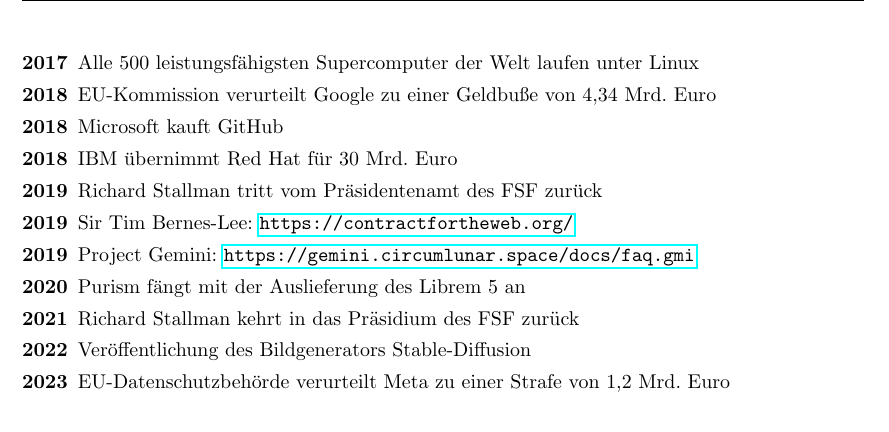
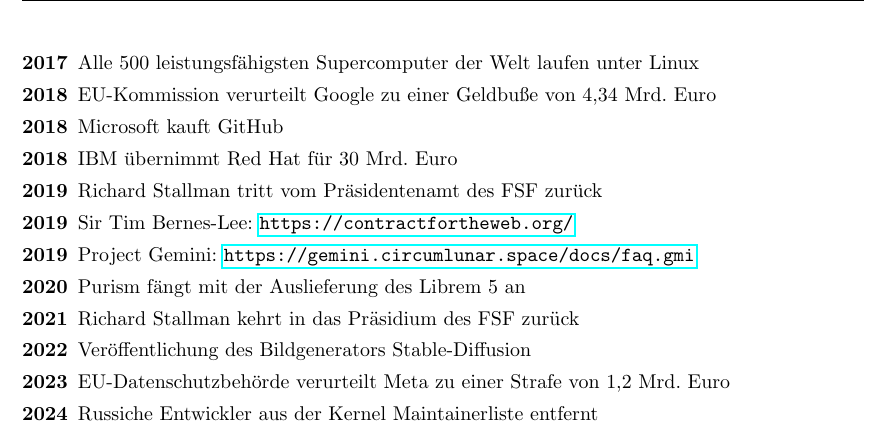
Before and after one commit to pkruse/linux-commandline, a LaTeX paper (unixkurs.tex): part of page 7 of 41, cut so that both start at the same text. Compiled offline with pdfLaTeX.

Commit message:
New Event in 2024

```diff
--- a/unixkurs.tex
+++ b/unixkurs.tex
@@ -101,6 +101,7 @@
 \item[2021] Richard Stallman kehrt in das Präsidium des FSF zurück
 \item[2022] Veröffentlichung des Bildgenerators Stable-Diffusion
 \item[2023] EU-Datenschutzbehörde verurteilt Meta zu einer Strafe von 1,2 Mrd. Euro
+\item[2024] Russiche Entwickler aus der Kernel Maintainerliste entfernt
 %% https://rms-support-letter.github.io/
 %% https://rms-open-letter.github.io/
 \end{description}
```
